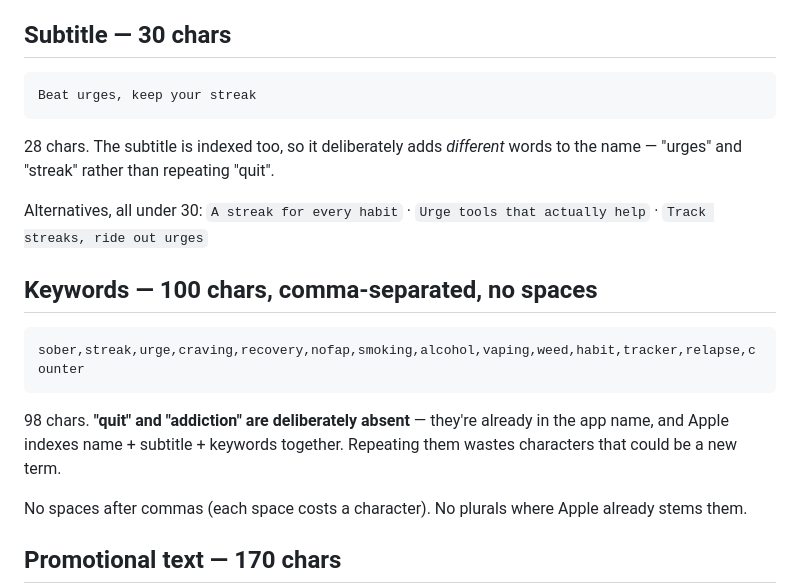
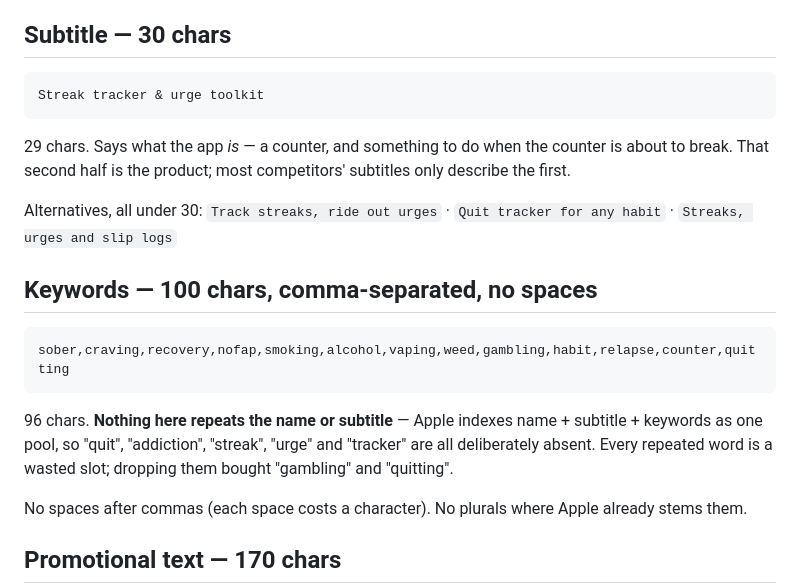
Before and after one commit to gyanendrasng/addiciton-app, a Markdown page: docs/STORE_LISTING.md, the part around the change. Drawn GitHub-style.

Commit message:
Subtitle says what the app does, and keywords stop repeating it
"Beat urges, keep your streak" described a feeling. "Streak tracker & urge
toolkit" describes the product — a counter, and something to do when the
counter is about to break. The second half is what competitors' subtitles
don't say.

Moving "streak" and "tracker" into the subtitle freed two keyword slots,
since Apple indexes name + subtitle + keywords as one pool and a repeated word
earns nothing twice. Dropped urge/streak/tracker, gained gambling and
quitting.

Co-Authored-By: Claude Opus 5 <noreply@anthropic.com>
Claude-Session: https://claude.ai/code/session_01YBQe3rTYaMxa2JiPFKZnY1

````diff
--- a/docs/STORE_LISTING.md
+++ b/docs/STORE_LISTING.md
@@ -22,22 +22,24 @@ as ranking terms.
 ## Subtitle — 30 chars
 
 ```
-Beat urges, keep your streak
+Streak tracker & urge toolkit
 ```
-28 chars. The subtitle is indexed too, so it deliberately adds *different*
-words to the name — "urges" and "streak" rather than repeating "quit".
+29 chars. Says what the app *is* — a counter, and something to do when the
+counter is about to break. That second half is the product; most competitors'
+subtitles only describe the first.
 
-Alternatives, all under 30: `A streak for every habit` · `Urge tools that actually help` ·
-`Track streaks, ride out urges`
+Alternatives, all under 30: `Track streaks, ride out urges` · `Quit tracker for any habit` ·
+`Streaks, urges and slip logs`
 
 ## Keywords — 100 chars, comma-separated, no spaces
 
 ```
-sober,streak,urge,craving,recovery,nofap,smoking,alcohol,vaping,weed,habit,tracker,relapse,counter
+sober,craving,recovery,nofap,smoking,alcohol,vaping,weed,gambling,habit,relapse,counter,quitting
 ```
-98 chars. **"quit" and "addiction" are deliberately absent** — they're already
-in the app name, and Apple indexes name + subtitle + keywords together.
-Repeating them wastes characters that could be a new term.
+96 chars. **Nothing here repeats the name or subtitle** — Apple indexes name +
+subtitle + keywords as one pool, so "quit", "addiction", "streak", "urge" and
+"tracker" are all deliberately absent. Every repeated word is a wasted slot;
+dropping them bought "gambling" and "quitting".
 
 No spaces after commas (each space costs a character). No plurals where Apple
 already stems them.
````
